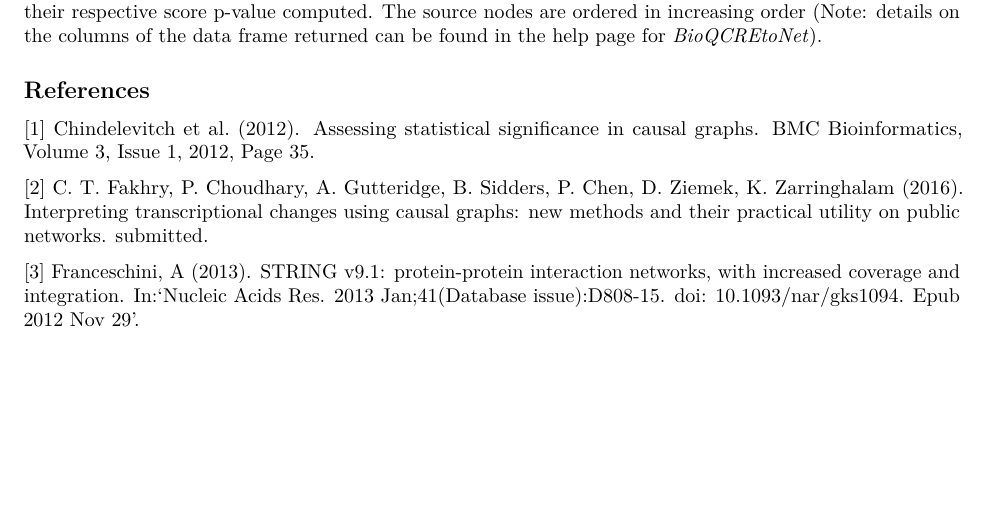
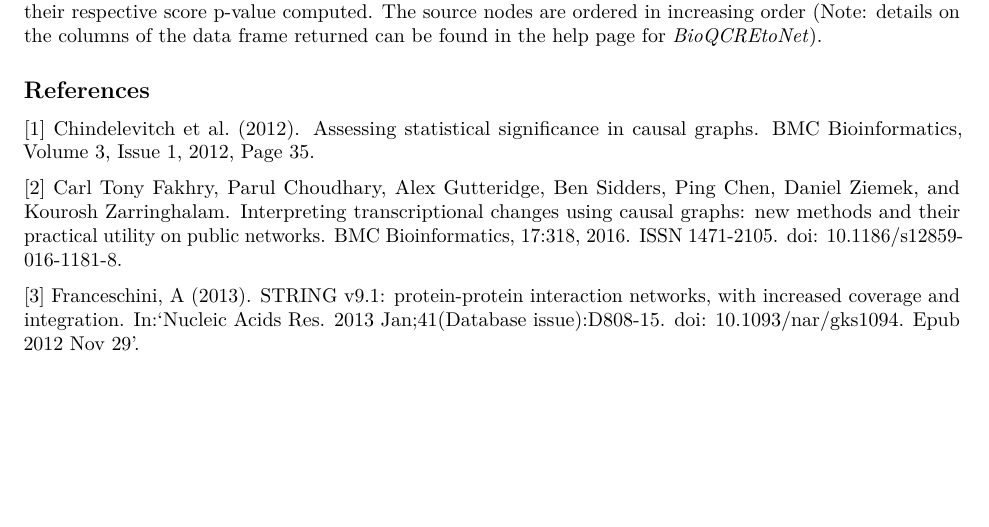
Before and after one commit to carltonyfakhry/QuaternaryProd, an R Markdown document (vignettes/QuaternaryProdVignette.Rmd): part of page 7 of 7, cut so that both start at the same text. Rendered offline with R 4.5, knitr and Pandoc, then LaTeX, with nearby package versions; some code elsewhere in the file could not run offline.

Commit message:
updated references
git-svn-id: file:///home/git/hedgehog.fhcrc.org/bioconductor/trunk/madman/Rpacks/QuaternaryProd@120816 bc3139a8-67e5-0310-9ffc-ced21a209358

```diff
--- a/vignettes/QuaternaryProdVignette.Rmd
+++ b/vignettes/QuaternaryProdVignette.Rmd
@@ -214,6 +214,6 @@ head(CRE_results[order(CRE_results$pvalue), c("uid","name","pvalue")])
 
 [1] Chindelevitch et al. (2012). Assessing statistical significance in causal graphs. BMC Bioinformatics, Volume 3, Issue 1, 2012, Page 35.
 
-[2] C. T. Fakhry, P. Choudhary, A. Gutteridge, B. Sidders, P. Chen, D. Ziemek, K. Zarringhalam (2016). Interpreting transcriptional changes using causal graphs: new methods and their practical utility on public networks. submitted.
+[2] Carl Tony Fakhry, Parul Choudhary, Alex Gutteridge, Ben Sidders, Ping Chen, Daniel Ziemek, and Kourosh Zarringhalam. Interpreting transcriptional changes using causal graphs: new methods and their practical utility on public networks. BMC Bioinformatics, 17:318, 2016. ISSN 1471-2105. doi: 10.1186/s12859-016-1181-8.
 
 [3] Franceschini, A (2013). STRING v9.1: protein-protein interaction networks, with increased coverage and integration. In:'Nucleic Acids Res. 2013 Jan;41(Database issue):D808-15. doi: 10.1093/nar/gks1094. Epub 2012 Nov 29'.
```
Also changed, not shown: R/ProcessData.R (+4 -3 lines), R/UserFunctions.R (+20 -15 lines), vignettes/QuaternaryProdVignette.pdf, 7 other files.
